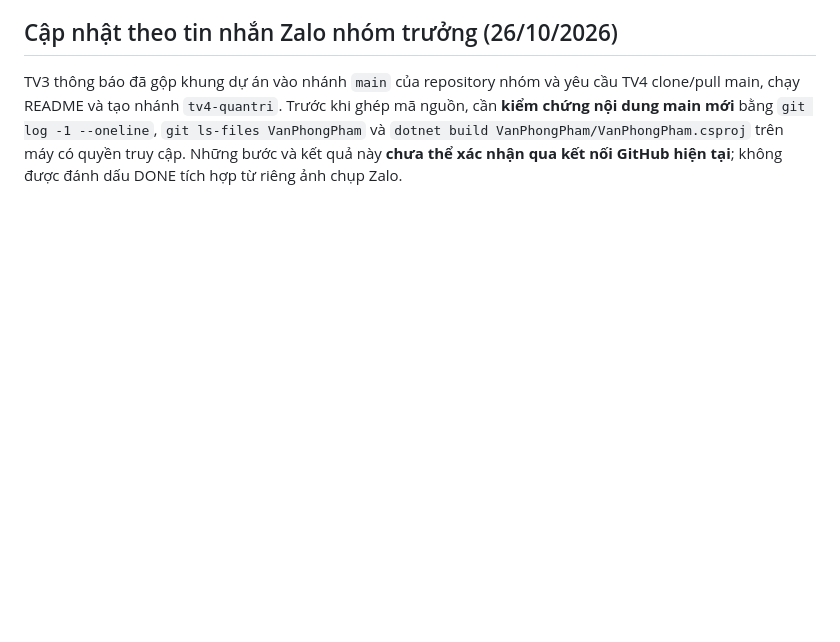
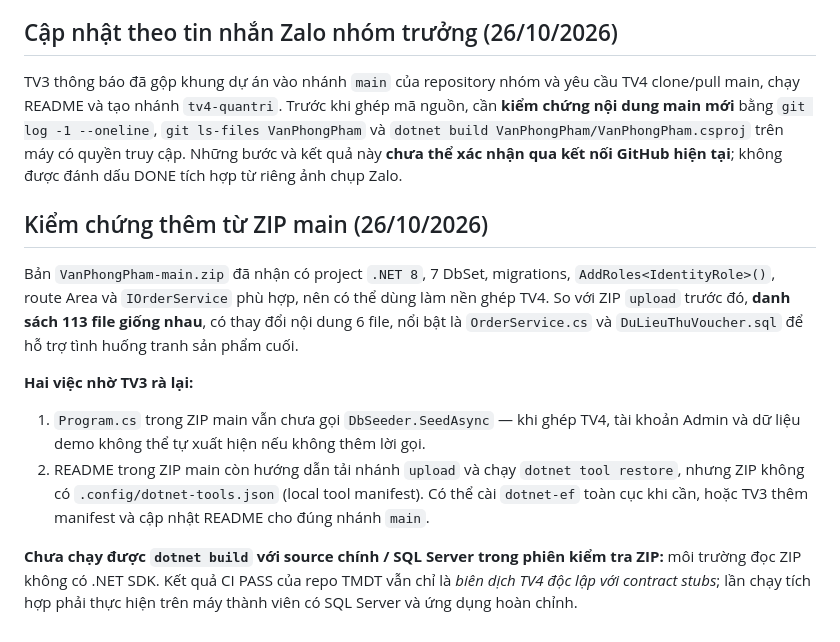
Before and after one commit to anh632k-ui/TMDT, a Markdown page: docs/TV4/PRIVATE_REPO_INTEGRATION.md, the part around the change. Drawn GitHub-style; blank space fills up the shorter version.

Commit message:
TV4: verify actual main ZIP and document missing dotnet tool manifest

```diff
--- a/docs/TV4/PRIVATE_REPO_INTEGRATION.md
+++ b/docs/TV4/PRIVATE_REPO_INTEGRATION.md
@@ -83,3 +83,13 @@ dotnet run --launch-profile http
 ## Cập nhật theo tin nhắn Zalo nhóm trưởng (26/10/2026)
 
 TV3 thông báo đã gộp khung dự án vào nhánh `main` của repository nhóm và yêu cầu TV4 clone/pull main, chạy README và tạo nhánh `tv4-quantri`. Trước khi ghép mã nguồn, cần **kiểm chứng nội dung main mới** bằng `git log -1 --oneline`, `git ls-files VanPhongPham` và `dotnet build VanPhongPham/VanPhongPham.csproj` trên máy có quyền truy cập. Những bước và kết quả này **chưa thể xác nhận qua kết nối GitHub hiện tại**; không được đánh dấu DONE tích hợp từ riêng ảnh chụp Zalo.
+
+## Kiểm chứng thêm từ ZIP main (26/10/2026)
+
+Bản `VanPhongPham-main.zip` đã nhận có project `.NET 8`, 7 DbSet, migrations, `AddRoles<IdentityRole>()`, route Area và `IOrderService` phù hợp, nên có thể dùng làm nền ghép TV4. So với ZIP `upload` trước đó, **danh sách 113 file giống nhau**, có thay đổi nội dung 6 file, nổi bật là `OrderService.cs` và `DuLieuThuVoucher.sql` để hỗ trợ tình huống tranh sản phẩm cuối.
+
+**Hai việc nhờ TV3 rà lại:**
+1. `Program.cs` trong ZIP main vẫn chưa gọi `DbSeeder.SeedAsync` — khi ghép TV4, tài khoản Admin và dữ liệu demo không thể tự xuất hiện nếu không thêm lời gọi.
+2. README trong ZIP main còn hướng dẫn tải nhánh `upload` và chạy `dotnet tool restore`, nhưng ZIP không có `.config/dotnet-tools.json` (local tool manifest). Có thể cài `dotnet-ef` toàn cục khi cần, hoặc TV3 thêm manifest và cập nhật README cho đúng nhánh `main`.
+
+**Chưa chạy được `dotnet build` với source chính / SQL Server trong phiên kiểm tra ZIP:** môi trường đọc ZIP không có .NET SDK. Kết quả CI PASS của repo TMDT vẫn chỉ là *biên dịch TV4 độc lập với contract stubs*; lần chạy tích hợp phải thực hiện trên máy thành viên có SQL Server và ứng dụng hoàn chỉnh.
```
